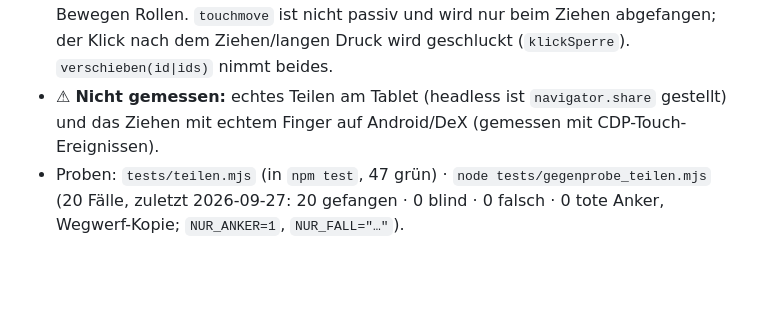
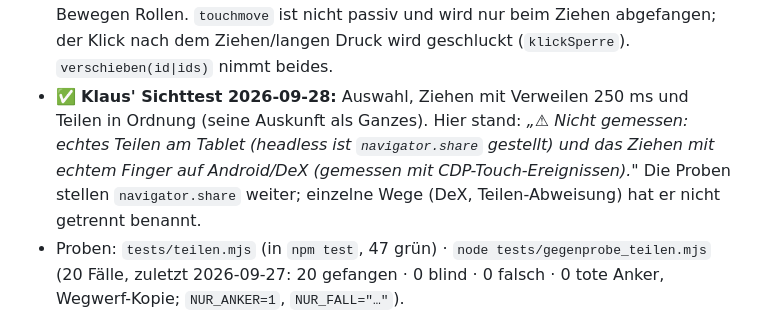
Before and after one commit to lausiklauskn-png/Workflow-PDF, a Markdown page: CLAUDE.md, the part around the change. GitHub-like rendering; blank space fills up the shorter version.

Commit message:
Doku: Teilen und Ziehen am Tablet von Klaus bestätigt (Sichttest 2026-09-28) (#91)
Die Zeile „Nicht gemessen: echtes Teilen …“ ist ersetzt; die alte Fassung
steht benannt daneben.


Claude-Session: https://claude.ai/code/session_01NaqLxDNaS51Kem6QvqCAeg

Co-authored-by: Claude <noreply@anthropic.com>

```diff
--- a/CLAUDE.md
+++ b/CLAUDE.md
@@ -557,8 +557,10 @@ und ziehen" auf einen Ordner.
   Gegenprobe-Fall nimmt beide). 250 ms sind gewählt, nicht am Tablet gemessen. Mit der Maus beginnt das Ziehen nach 10 px Weg; mit dem Finger heißt
   sofortiges Bewegen Rollen. `touchmove` ist nicht passiv und wird nur beim Ziehen abgefangen; der Klick
   nach dem Ziehen/langen Druck wird geschluckt (`klickSperre`). `verschieben(id|ids)` nimmt beides.
-- ⚠ **Nicht gemessen:** echtes Teilen am Tablet (headless ist `navigator.share` gestellt) und das Ziehen
-  mit echtem Finger auf Android/DeX (gemessen mit CDP-Touch-Ereignissen).
+- ✅ **Klaus' Sichttest 2026-09-28:** Auswahl, Ziehen mit Verweilen 250 ms und Teilen in Ordnung (seine
+  Auskunft als Ganzes). Hier stand: *„⚠ Nicht gemessen: echtes Teilen am Tablet (headless ist `navigator.share`
+  gestellt) und das Ziehen mit echtem Finger auf Android/DeX (gemessen mit CDP-Touch-Ereignissen)."* Die Proben
+  stellen `navigator.share` weiter; einzelne Wege (DeX, Teilen-Abweisung) hat er nicht getrennt benannt.
 - Proben: `tests/teilen.mjs` (in `npm test`, 47 grün) · `node tests/gegenprobe_teilen.mjs` (20 Fälle, zuletzt 2026-09-27: 20 gefangen · 0 blind · 0 falsch · 0 tote Anker,
   Wegwerf-Kopie; `NUR_ANKER=1`, `NUR_FALL="…"`).
 
```
